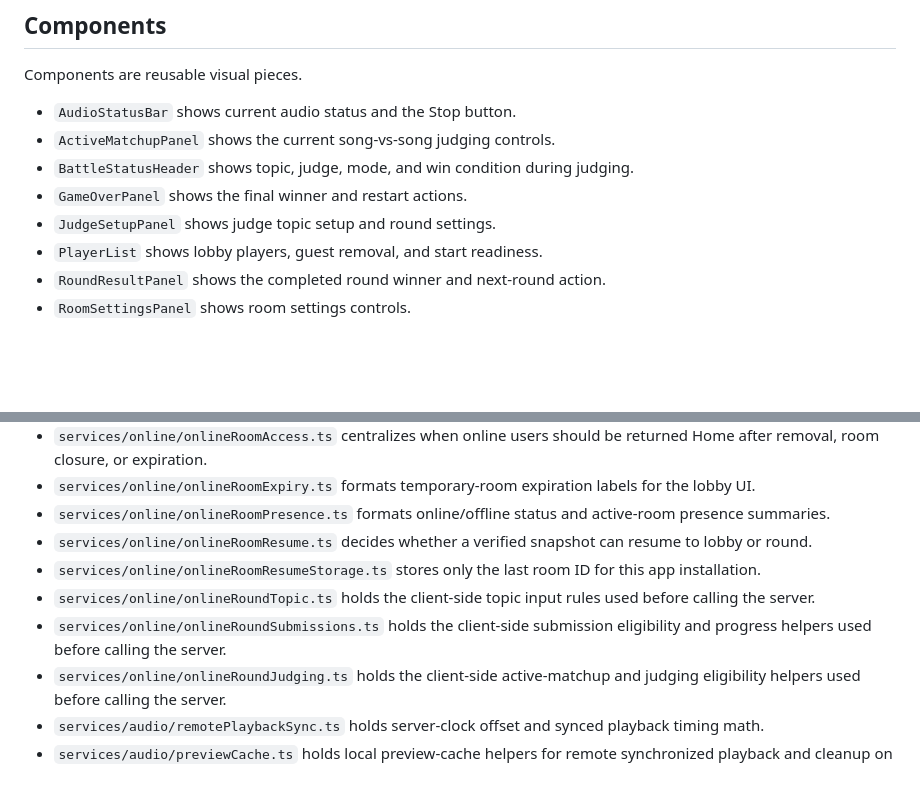
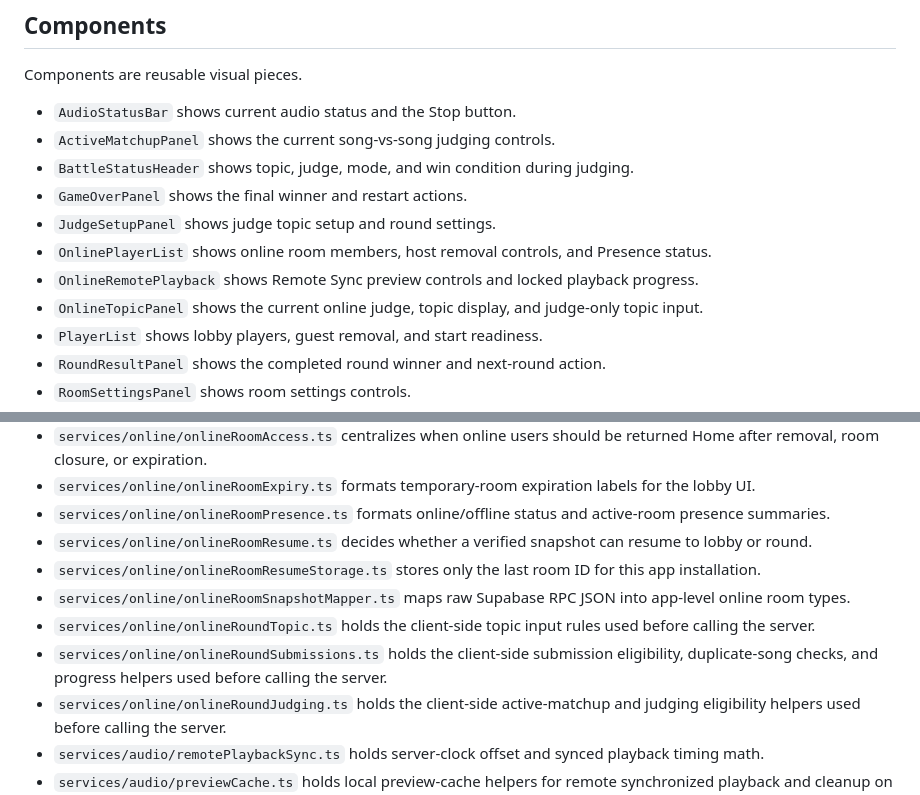
Before and after one commit to gnp1465/song-wars, a Markdown page: docs/ARCHITECTURE.md, 2 parts joined by grey strips. Rendered like a GitHub page; blank space fills up the shorter version.

Commit message:
Document online component structure

```diff
--- a/docs/ARCHITECTURE.md
+++ b/docs/ARCHITECTURE.md
@@ -33,6 +33,9 @@ Components are reusable visual pieces.
 - `BattleStatusHeader` shows topic, judge, mode, and win condition during judging.
 - `GameOverPanel` shows the final winner and restart actions.
 - `JudgeSetupPanel` shows judge topic setup and round settings.
+- `OnlinePlayerList` shows online room members, host removal controls, and Presence status.
+- `OnlineRemotePlayback` shows Remote Sync preview controls and locked playback progress.
+- `OnlineTopicPanel` shows the current online judge, topic display, and judge-only topic input.
 - `PlayerList` shows lobby players, guest removal, and start readiness.
 - `RoundResultPanel` shows the completed round winner and next-round action.
 - `RoomSettingsPanel` shows room settings controls.
@@ -68,8 +71,9 @@ Services hold business logic and provider/API logic.
 - `services/online/onlineRoomPresence.ts` formats online/offline status and active-room presence summaries.
 - `services/online/onlineRoomResume.ts` decides whether a verified snapshot can resume to lobby or round.
 - `services/online/onlineRoomResumeStorage.ts` stores only the last room ID for this app installation.
+- `services/online/onlineRoomSnapshotMapper.ts` maps raw Supabase RPC JSON into app-level online room types.
 - `services/online/onlineRoundTopic.ts` holds the client-side topic input rules used before calling the server.
-- `services/online/onlineRoundSubmissions.ts` holds the client-side submission eligibility and progress helpers used before calling the server.
+- `services/online/onlineRoundSubmissions.ts` holds the client-side submission eligibility, duplicate-song checks, and progress helpers used before calling the server.
 - `services/online/onlineRoundJudging.ts` holds the client-side active-matchup and judging eligibility helpers used before calling the server.
 - `services/audio/remotePlaybackSync.ts` holds server-clock offset and synced playback timing math.
 - `services/audio/previewCache.ts` holds local preview-cache helpers for remote synchronized playback and cleanup on room/round lifecycle exits.
```
Also changed, not shown: docs/GLOSSARY.md (+12 -0 lines).
